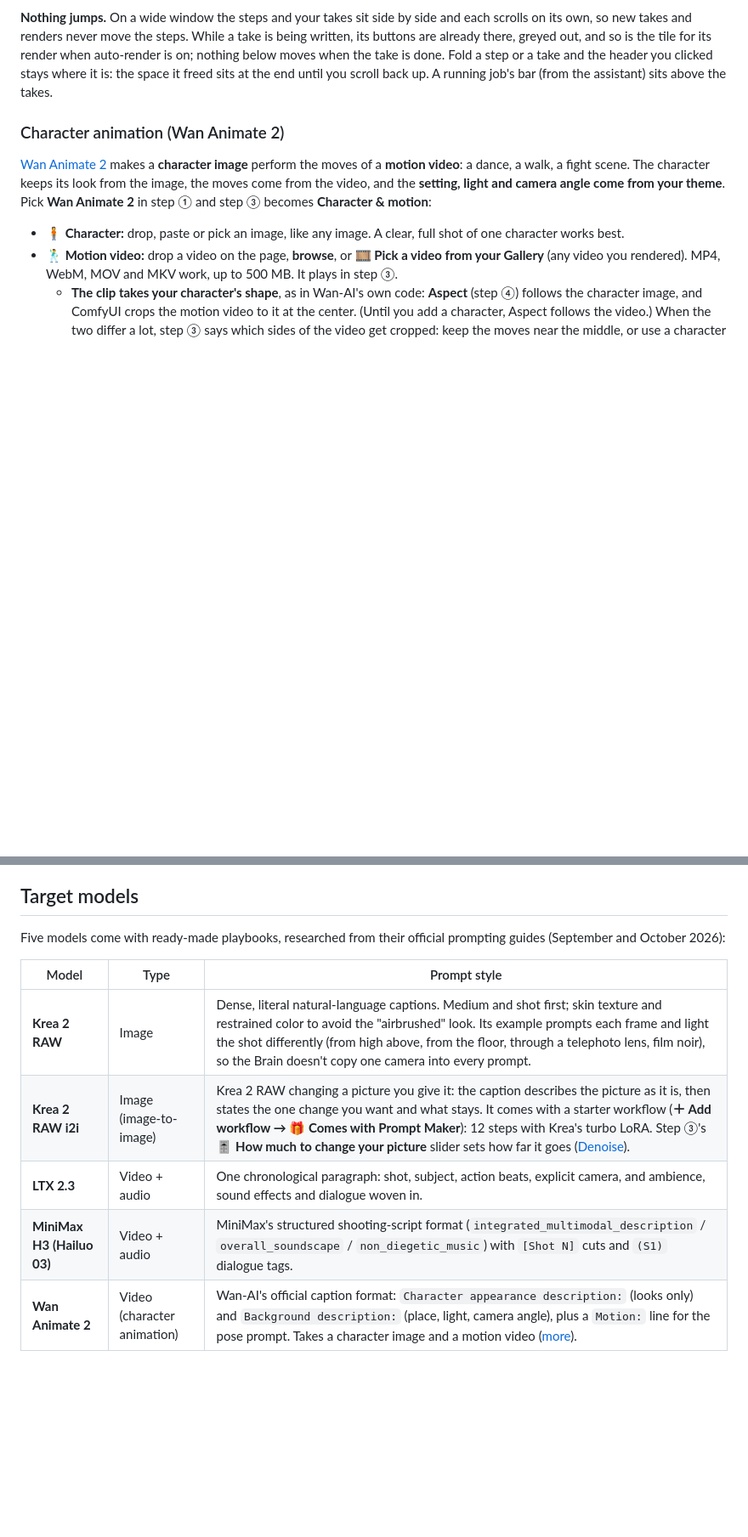
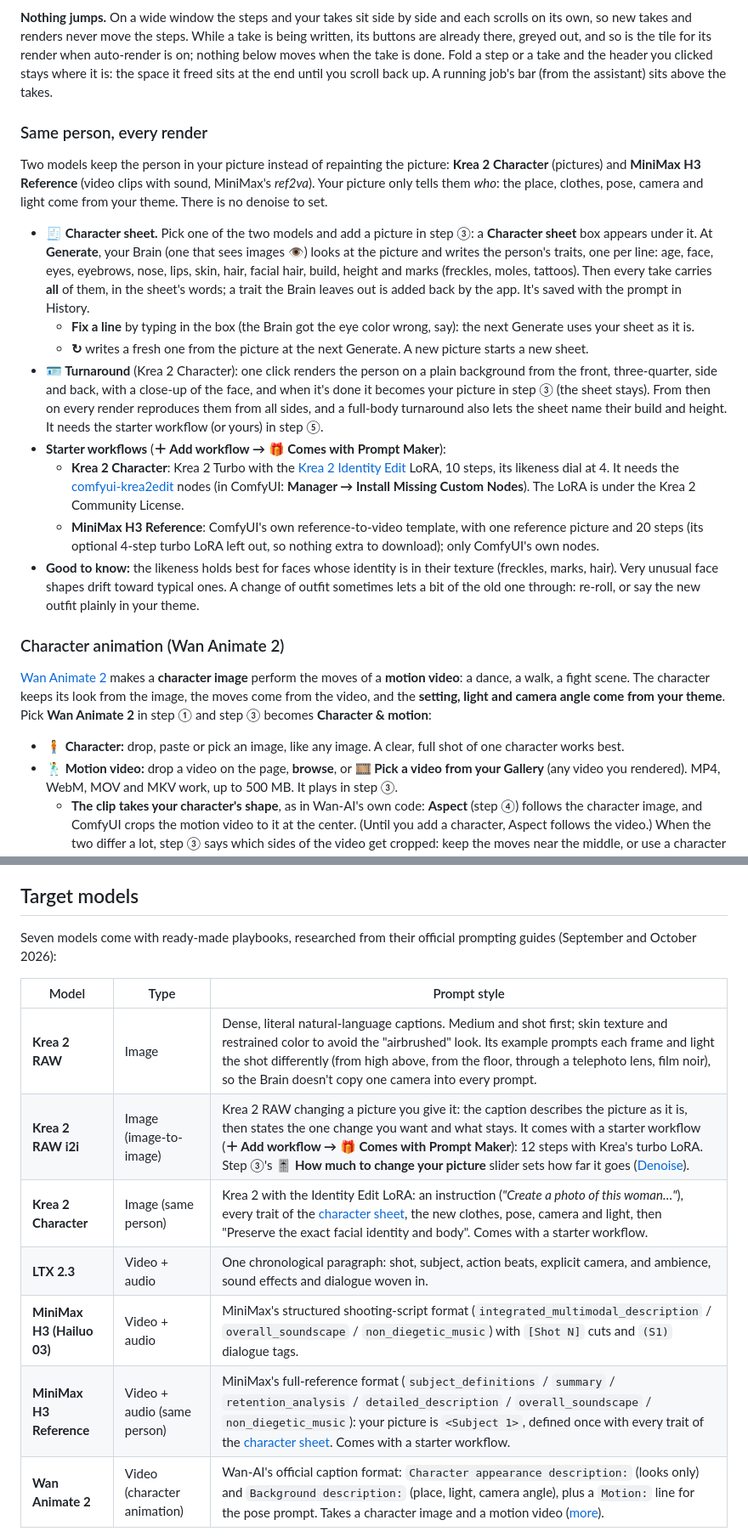
Before and after one commit to VincentAZ/prompt-maker, a Markdown page: README.md, 2 parts joined by grey strips. Shown at 85% size. GitHub-like rendering; blank space fills up the shorter version.

```diff
--- a/README.md
+++ b/README.md
@@ -253,6 +254,19 @@ On a video model the look also picks the camera's move (a slow push in for Intim
 **Keep it tidy:** every step on Create, every card in Settings and Models, and every take folds down to a one-line summary. Click its header or the ▾ button; Prompt Maker remembers what you folded. The technical parts start folded: in Settings the server addresses, how the Brain thinks and the master instructions; on a model's page its instructions, sizes, defaults and lengths. Seed, LoRAs and the sampler settings live under step ⑤ → **Advanced**.
 
 **Nothing jumps.** On a wide window the steps and your takes sit side by side and each scrolls on its own, so new takes and renders never move the steps. While a take is being written, its buttons are already there, greyed out, and so is the tile for its render when auto-render is on; nothing below moves when the take is done. Fold a step or a take and the header you clicked stays where it is: the space it freed sits at the end until you scroll back up. A running job's bar (from the assistant) sits above the takes.
+
+### Same person, every render
+
+Two models keep the person in your picture instead of repainting the picture: **Krea 2 Character** (pictures) and **MiniMax H3 Reference** (video clips with sound, MiniMax's *ref2va*). Your picture only tells them *who*: the place, clothes, pose, camera and light come from your theme. There is no denoise to set.
+
+- **🧾 Character sheet.** Pick one of the two models and add a picture in step ③: a **Character sheet** box appears under it. At **Generate**, your Brain (one that sees images 👁) looks at the picture and writes the person's traits, one per line: age, face, eyes, eyebrows, nose, lips, skin, hair, facial hair, build, height and marks (freckles, moles, tattoos). Then every take carries **all** of them, in the sheet's words; a trait the Brain leaves out is added back by the app. It's saved with the prompt in History.
+  - **Fix a line** by typing in the box (the Brain got the eye color wrong, say): the next Generate uses your sheet as it is.
+  - **↻** writes a fresh one from the picture at the next Generate. A new picture starts a new sheet.
+- **🪪 Turnaround** (Krea 2 Character): one click renders the person on a plain background from the front, three-quarter, side and back, with a close-up of the face, and when it's done it becomes your picture in step ③ (the sheet stays). From then on every render reproduces them from all sides, and a full-body turnaround also lets the sheet name their build and height. It needs the starter workflow (or yours) in step ⑤.
+- **Starter workflows** (**＋ Add workflow → 🎁 Comes with Prompt Maker**):
+  - **Krea 2 Character**: Krea 2 Turbo with the [Krea 2 Identity Edit](https://huggingface.co/conradlocke/krea2-identity-edit) LoRA, 10 steps, its likeness dial at 4. It needs the [comfyui-krea2edit](https://github.com/lbouaraba/comfyui-krea2edit) nodes (in ComfyUI: **Manager → Install Missing Custom Nodes**). The LoRA is under the Krea 2 Community License.
+  - **MiniMax H3 Reference**: ComfyUI's own reference-to-video template, with one reference picture and 20 steps (its optional 4-step turbo LoRA left out, so nothing extra to download); only ComfyUI's own nodes.
+- **Good to know:** the likeness holds best for faces whose identity is in their texture (freckles, marks, hair). Very unusual face shapes drift toward typical ones. A change of outfit sometimes lets a bit of the old one through: re-roll, or say the new outfit plainly in your theme.
 
 ### Character animation (Wan Animate 2)
 
@@ -560,14 +574,16 @@ Every render also appears in the **Gallery** tab. It *is* 🎞 Your renders, giv
 
 ## Target models
 
-Five models come with ready-made playbooks, researched from their official prompting guides (September and October 2026):
+Seven models come with ready-made playbooks, researched from their official prompting guides (September and October 2026):
 
 | Model | Type | Prompt style |
 |---|---|---|
 | **Krea 2 RAW** | Image | Dense, literal natural-language captions. Medium and shot first; skin texture and restrained color to avoid the "airbrushed" look. Its example prompts each frame and light the shot differently (from high above, from the floor, through a telephoto lens, film noir), so the Brain doesn't copy one camera into every prompt. |
 | **Krea 2 RAW i2i** | Image (image-to-image) | Krea 2 RAW changing a picture you give it: the caption describes the picture as it is, then states the one change you want and what stays. It comes with a starter workflow (**＋ Add workflow → 🎁 Comes with Prompt Maker**): 12 steps with Krea's turbo LoRA. Step ③'s **🎚️ How much to change your picture** slider sets how far it goes ([Denoise](#denoise-image-to-image)). |
+| **Krea 2 Character** | Image (same person) | Krea 2 with the Identity Edit LoRA: an instruction (*"Create a photo of this woman…"*), every trait of the [character sheet](#same-person-every-render), the new clothes, pose, camera and light, then "Preserve the exact facial identity and body". Comes with a starter workflow. |
 | **LTX 2.3** | Video + audio | One chronological paragraph: shot, subject, action beats, explicit camera, and ambience, sound effects and dialogue woven in. |
 | **MiniMax H3 (Hailuo 03)** | Video + audio | MiniMax's structured shooting-script format (`integrated_multimodal_description` / `overall_soundscape` / `non_diegetic_music`) with `[Shot N]` cuts and `(S1)` dialogue tags. |
+| **MiniMax H3 Reference** | Video + audio (same person) | MiniMax's full-reference format (`subject_definitions` / `summary` / `retention_analysis` / `detailed_description` / `overall_soundscape` / `non_diegetic_music`): your picture is `<Subject 1>`, defined once with every trait of the [character sheet](#same-person-every-render). Comes with a starter workflow. |
 | **Wan Animate 2** | Video (character animation) | Wan-AI's official caption format: `Character appearance description:` (looks only) and `Background description:` (place, light, camera angle), plus a `Motion:` line for the pose prompt. Takes a character image and a motion video ([more](#character-animation-wan-animate-2)). |
 
 > **Good to know**
```
Also changed, not shown: other parts of README.md (+6 -5 lines), docs/screenshots/create.png, docs/screenshots/models.png, 13 other files.
